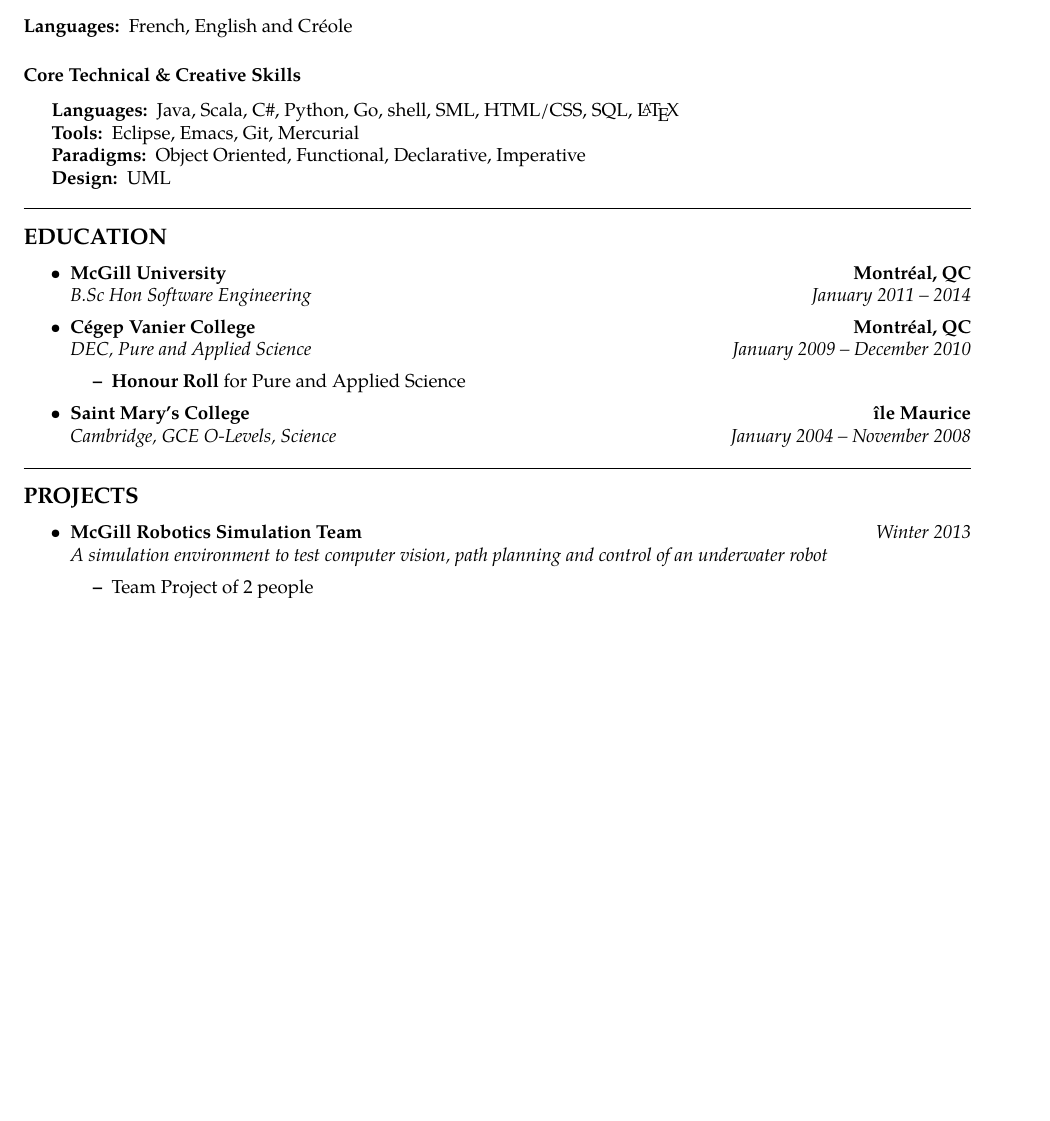
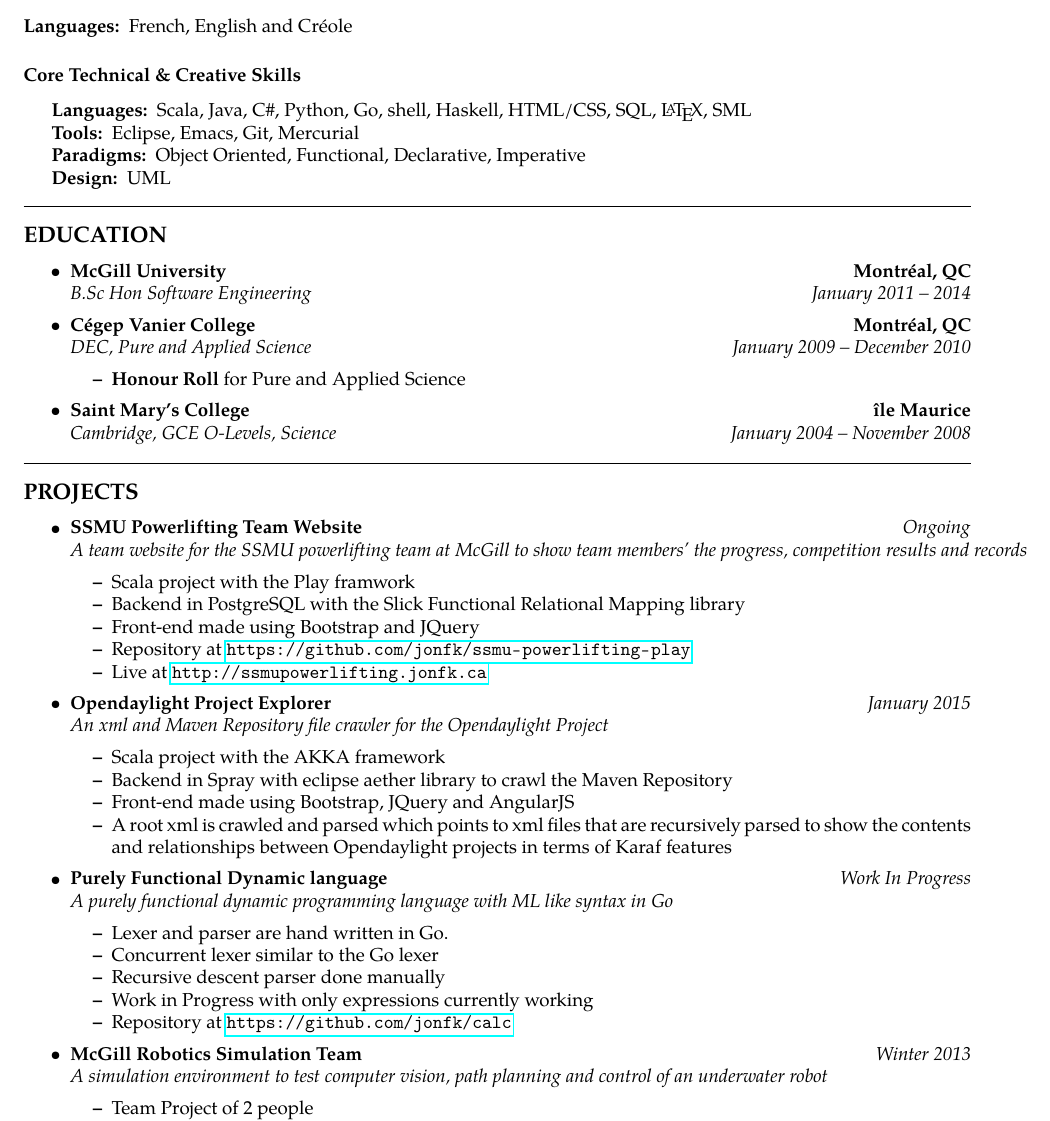
Before and after one commit to jonfk/resume, a LaTeX CV (Jonathan_Fokkan_Resume.tex): part of page 1 of 2, cut so that both start at the same text, the shorter picture padded with empty space. Compiled offline with pdfLaTeX.

Commit message:
UPDATED resume to include a few more projects
UPDATED readme with dependencies and instructions on how to compile
UPDATED makefile to clean .out files

```diff
--- a/Jonathan_Fokkan_Resume.tex
+++ b/Jonathan_Fokkan_Resume.tex
@@ -8,6 +8,7 @@
 \usepackage[T1]{fontenc}
 \usepackage{textcomp}
 \usepackage{tgpagella}
+\usepackage{hyperref}
 \pagestyle{empty}
 \setlength{\tabcolsep}{0em}
 
@@ -77,7 +78,7 @@
 \hyphenpenalty=1000
 \begin{description*}
 	\item[Languages:]
-	Java, Scala, C\#, Python, Go, shell, SML, HTML/CSS, SQL, \LaTeX
+	Scala, Java, C\#, Python, Go, shell, Haskell, HTML/CSS, SQL, \LaTeX, SML
 	\item[Tools:]
         Eclipse, Emacs, Git, Mercurial
         \item[Paradigms:]
@@ -138,6 +139,59 @@
 
 \begin{itemize}
 	\parskip=0.1em
+
+	\item
+	\headerrow
+		{\textbf{SSMU Powerlifting Team Website}}
+		{\emph{Ongoing}}
+	\\
+	\headerrow
+		{\emph{A team website for the SSMU powerlifting team at McGill to show team members'
+                    the progress, competition results and records}}
+		{\emph{}}
+	\begin{itemize*}
+		\item Scala project with the Play framwork
+		\item Backend in PostgreSQL with the Slick Functional Relational Mapping library
+                \item Front-end made using Bootstrap and JQuery
+                \item Repository at \url{https://github.com/jonfk/ssmu-powerlifting-play}
+                \item Live at \url{http://ssmupowerlifting.jonfk.ca}
+	\end{itemize*}
+        % End Project
+
+	\item
+	\headerrow
+		{\textbf{Opendaylight Project Explorer}}
+		{\emph{January 2015}}
+	\\
+	\headerrow
+		{\emph{An xml and Maven Repository file crawler for the Opendaylight Project}}
+		{\emph{}}
+	\begin{itemize*}
+		\item Scala project with the AKKA framework
+		\item Backend in Spray with eclipse aether library to crawl the Maven Repository
+                \item Front-end made using Bootstrap, JQuery and AngularJS
+                \item A root xml is crawled and parsed which points to xml files that are recursively
+                  parsed to show the contents and relationships between Opendaylight projects in
+                  terms of Karaf features
+	\end{itemize*}
+        % End Project
+
+	\item
+	\headerrow
+		{\textbf{Purely Functional Dynamic language}}
+		{\emph{Work In Progress}}
+	\\
+	\headerrow
+		{\emph{A purely functional dynamic programming language with ML like syntax in Go}}
+		{\emph{}}
+	\begin{itemize*}
+		\item Lexer and parser are hand written in Go.
+                \item Concurrent lexer similar to the Go lexer
+                \item Recursive descent parser done manually
+                \item Work in Progress with only expressions currently working
+                \item Repository at \url{https://github.com/jonfk/calc}
+	\end{itemize*}
+        % End Project
 
 	\item
 	\headerrow
```
Also changed, not shown: Makefile, README.md.
